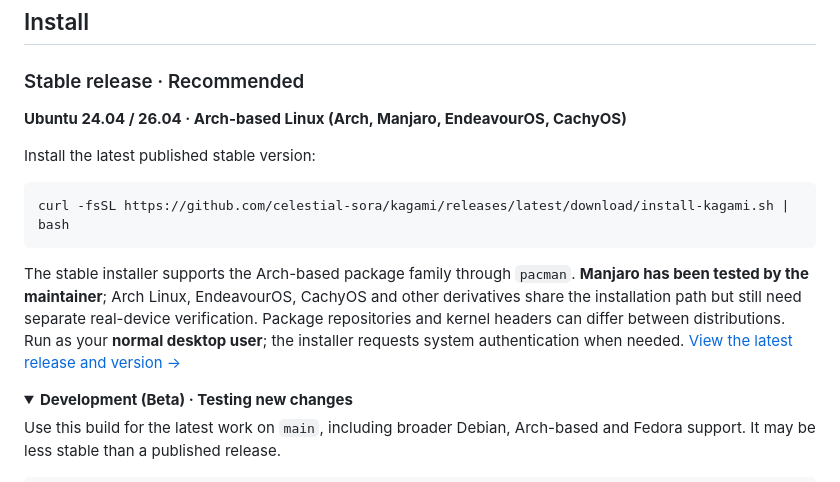
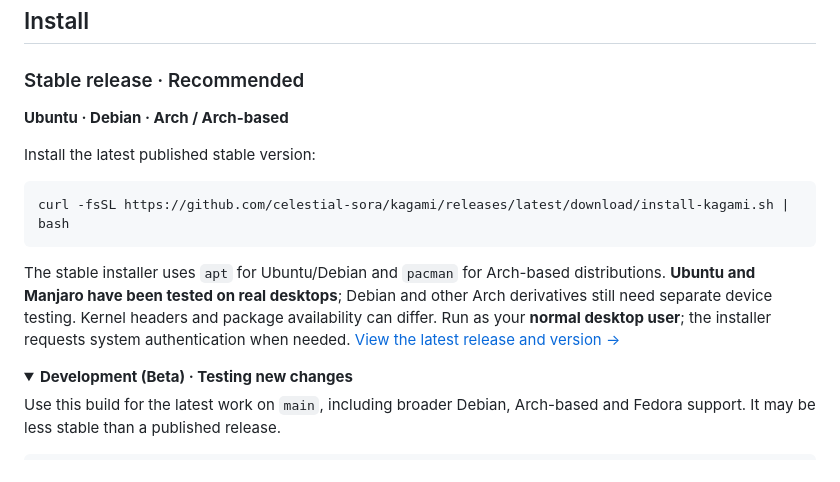
Before and after one commit to celestial-sora/kagami, a Markdown page: README.md, the part around the change. Rendered like a GitHub page; folded sections open.

Commit message:
docs: shorten stable platform heading and include Debian family

````diff
--- a/README.md
+++ b/README.md
@@ -34,7 +34,7 @@ Kagami turns a compatible phone or tablet screen into a **V4L2 virtual camera**
 
 ### Stable release · Recommended
 
-**Ubuntu 24.04 / 26.04 · Arch-based Linux (Arch, Manjaro, EndeavourOS, CachyOS)**
+**Ubuntu · Debian · Arch / Arch-based**
 
 Install the latest published stable version:
 
@@ -42,7 +42,7 @@ Install the latest published stable version:
 curl -fsSL https://github.com/celestial-sora/kagami/releases/latest/download/install-kagami.sh | bash
 ```
 
-The stable installer supports the Arch-based package family through `pacman`. **Manjaro has been tested by the maintainer**; Arch Linux, EndeavourOS, CachyOS and other derivatives share the installation path but still need separate real-device verification. Package repositories and kernel headers can differ between distributions. Run as your **normal desktop user**; the installer requests system authentication when needed. [View the latest release and version →](https://github.com/celestial-sora/kagami/releases/latest)
+The stable installer uses `apt` for Ubuntu/Debian and `pacman` for Arch-based distributions. **Ubuntu and Manjaro have been tested on real desktops**; Debian and other Arch derivatives still need separate device testing. Kernel headers and package availability can differ. Run as your **normal desktop user**; the installer requests system authentication when needed. [View the latest release and version →](https://github.com/celestial-sora/kagami/releases/latest)
 
 <details>
 <summary><strong>Development (Beta) · Testing new changes</strong></summary>
````
